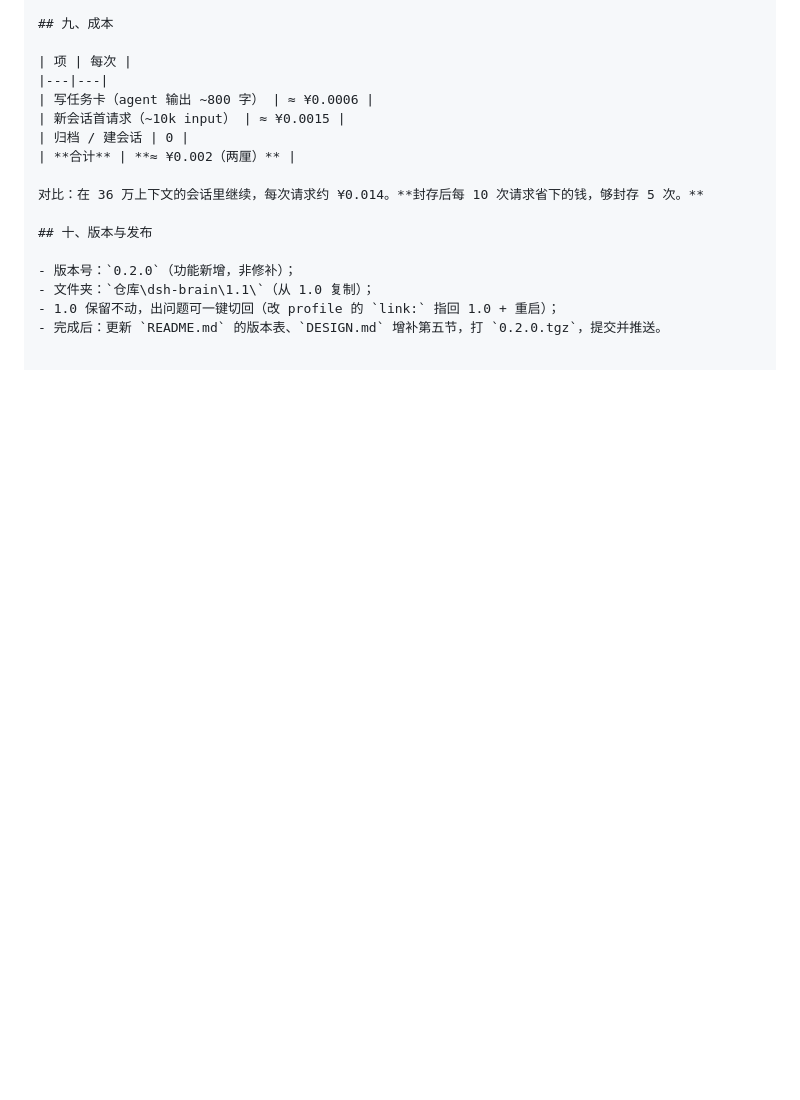
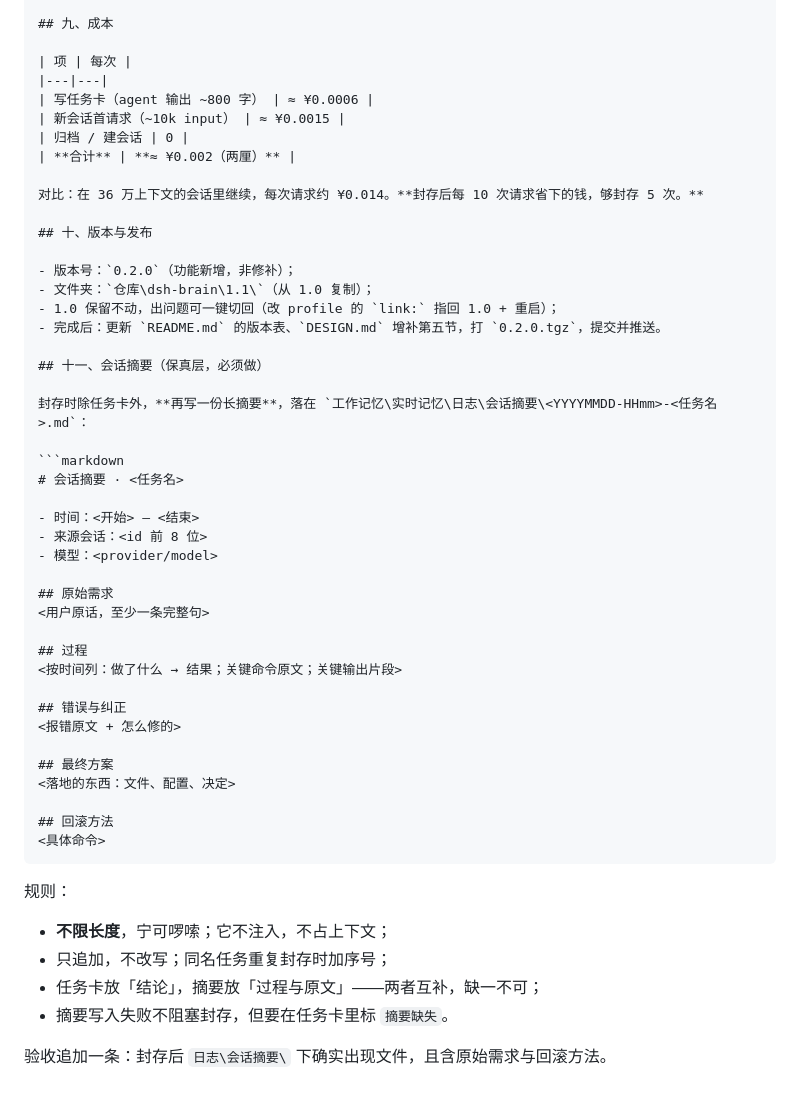
Before and after one commit to yesterday06/dsh-Ycp, a Markdown page: dsh-brain/1.1/DESIGN-1.1.md, the part around one of its changes. Drawn GitHub-style; blank space fills up the shorter version.

Commit message:
docs: 1.1 增加会话摘要（保真层）

````diff
--- a/dsh-brain/1.1/DESIGN-1.1.md
+++ b/dsh-brain/1.1/DESIGN-1.1.md
@@ -135,3 +134,39 @@
 - 文件夹：`仓库\dsh-brain\1.1\`（从 1.0 复制）；
 - 1.0 保留不动，出问题可一键切回（改 profile 的 `link:` 指回 1.0 + 重启）；
 - 完成后：更新 `README.md` 的版本表、`DESIGN.md` 增补第五节，打 `0.2.0.tgz`，提交并推送。
+
+## 十一、会话摘要（保真层，必须做）
+
+封存时除任务卡外，**再写一份长摘要**，落在 `工作记忆\实时记忆\日志\会话摘要\<YYYYMMDD-HHmm>-<任务名>.md`：
+
+```markdown
+# 会话摘要 · <任务名>
+
+- 时间：<开始> – <结束>
+- 来源会话：<id 前 8 位>
+- 模型：<provider/model>
+
+## 原始需求
+<用户原话，至少一条完整句>
+
+## 过程
+<按时间列：做了什么 → 结果；关键命令原文；关键输出片段>
+
+## 错误与纠正
+<报错原文 + 怎么修的>
+
+## 最终方案
+<落地的东西：文件、配置、决定>
+
+## 回滚方法
+<具体命令>
+```
+
+规则：
+
+- **不限长度**，宁可啰嗦；它不注入，不占上下文；
+- 只追加，不改写；同名任务重复封存时加序号；
+- 任务卡放「结论」，摘要放「过程与原文」——两者互补，缺一不可；
+- 摘要写入失败不阻塞封存，但要在任务卡里标 `摘要缺失`。
+
+验收追加一条：封存后 `日志\会话摘要\` 下确实出现文件，且含原始需求与回滚方法。
````
Also changed, not shown: other parts of dsh-brain/1.1/DESIGN-1.1.md (+0 -1 lines).
